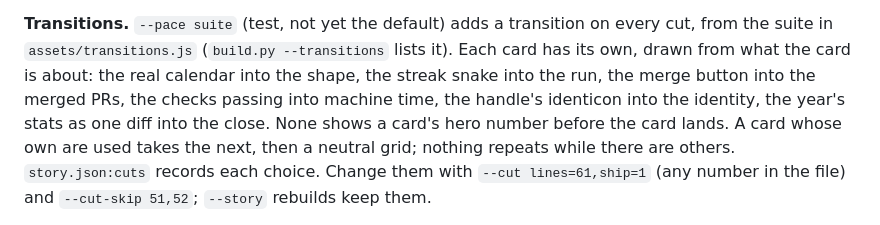
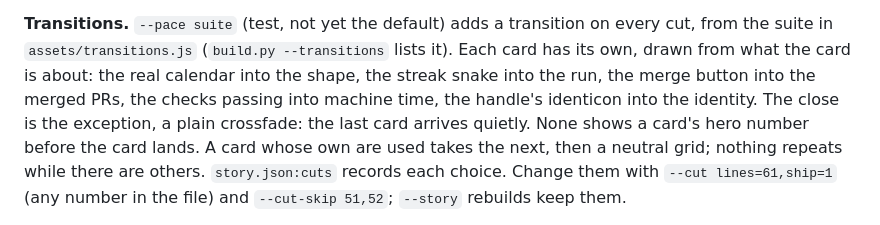
Before and after one commit to byronxlg/github-year-in-review, a Markdown page: skills/github-year-in-review/SKILL.md, the part around the change. Drawn GitHub-style.

```diff
--- a/skills/github-year-in-review/SKILL.md
+++ b/skills/github-year-in-review/SKILL.md
@@ -89,7 +89,7 @@ rebuilds keep the pace unless you pass it again.
 the suite in `assets/transitions.js` (`build.py --transitions` lists it). Each card has its own,
 drawn from what the card is about: the real calendar into the shape, the streak snake into the
 run, the merge button into the merged PRs, the checks passing into machine time, the handle's
-identicon into the identity, the year's stats as one diff into the close. None shows a card's hero
+identicon into the identity. The close is the exception, a plain crossfade: the last card arrives quietly. None shows a card's hero
 number before the card lands. A card whose own are used takes the next, then a neutral grid; nothing
 repeats while there are others. `story.json:cuts` records each choice. Change them with
 `--cut lines=61,ship=1` (any number in the file) and `--cut-skip 51,52`; `--story` rebuilds keep them.
```
Also changed, not shown: README.md (+11 -0 lines), docs/design.md (+7 -0 lines), examples/transitions.jpg (added), 4 other files.
